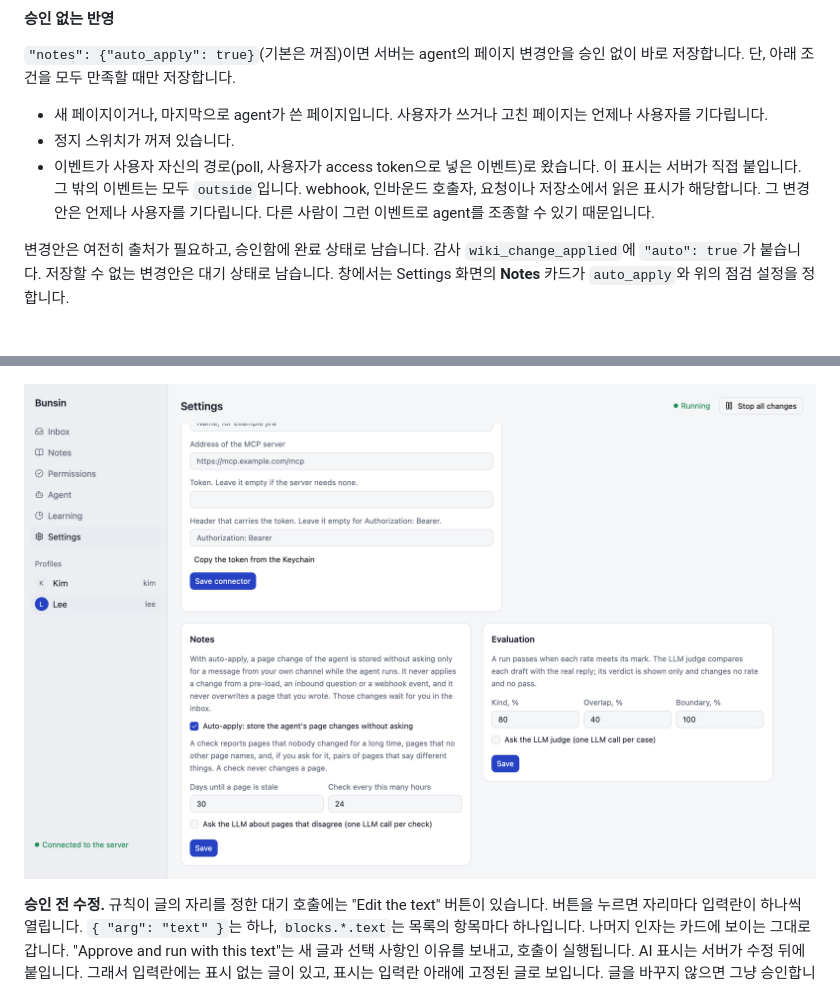
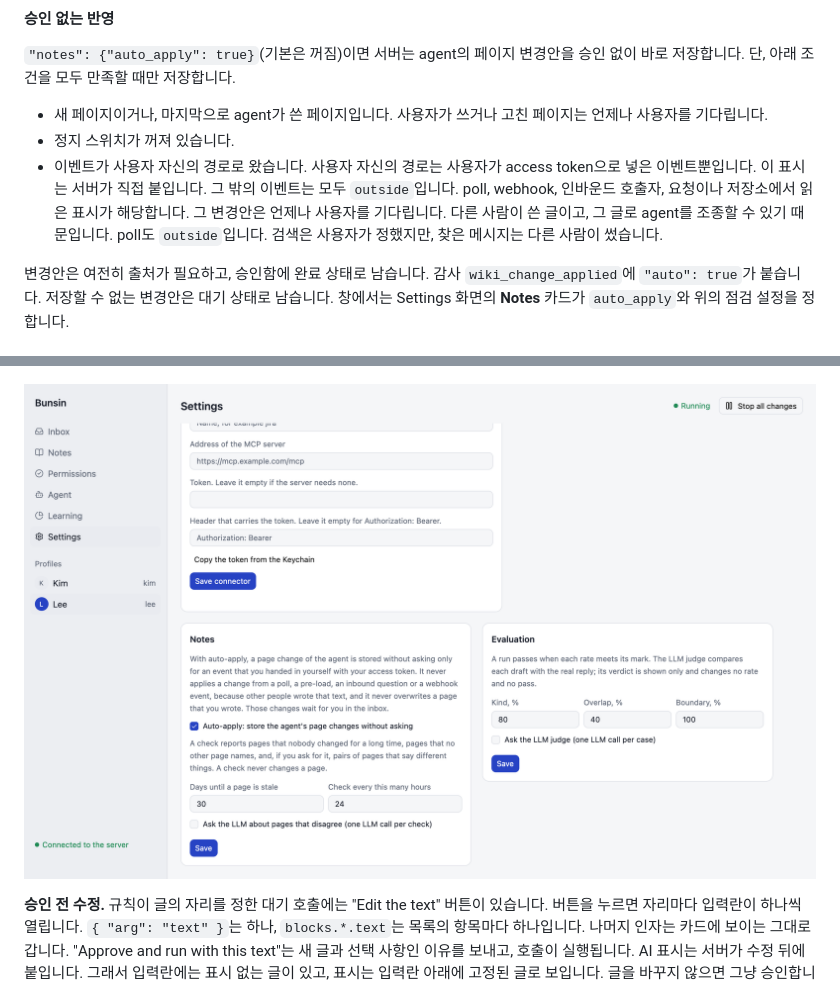
Before and after one commit to ykhfree/bunsin, a Markdown page: README.ko.md, 2 parts joined by grey strips. Drawn GitHub-style; pictures changed too: docs/screens/settings-checks-light.png.

```diff
--- a/README.ko.md
+++ b/README.ko.md
@@ -718,9 +718,10 @@ bunsind dismiss-finding kim 3
 
 - 새 페이지이거나, 마지막으로 agent가 쓴 페이지입니다. 사용자가 쓰거나 고친 페이지는 언제나 사용자를 기다립니다.
 - 정지 스위치가 꺼져 있습니다.
-- 이벤트가 사용자 자신의 경로(poll, 사용자가 access token으로 넣은 이벤트)로 왔습니다. 이 표시는 서버가 직접 붙입니다.
-  그 밖의 이벤트는 모두 `outside`입니다. webhook, 인바운드 호출자, 요청이나 저장소에서 읽은 표시가 해당합니다.
-  그 변경안은 언제나 사용자를 기다립니다. 다른 사람이 그런 이벤트로 agent를 조종할 수 있기 때문입니다.
+- 이벤트가 사용자 자신의 경로로 왔습니다. 사용자 자신의 경로는 사용자가 access token으로 넣은 이벤트뿐입니다. 이 표시는 서버가 직접 붙입니다.
+  그 밖의 이벤트는 모두 `outside`입니다. poll, webhook, 인바운드 호출자, 요청이나 저장소에서 읽은 표시가 해당합니다.
+  그 변경안은 언제나 사용자를 기다립니다. 다른 사람이 쓴 글이고, 그 글로 agent를 조종할 수 있기 때문입니다.
+  poll도 `outside`입니다. 검색은 사용자가 정했지만, 찾은 메시지는 다른 사람이 썼습니다.
 
 변경안은 여전히 출처가 필요하고, 승인함에 완료 상태로 남습니다. 감사 `wiki_change_applied`에 `"auto": true`가 붙습니다.
 저장할 수 없는 변경안은 대기 상태로 남습니다.
```
Also changed, not shown: README.md (+5 -4 lines), docs/ARCHITECTURE.md (+3 -2 lines), 5 other files.
